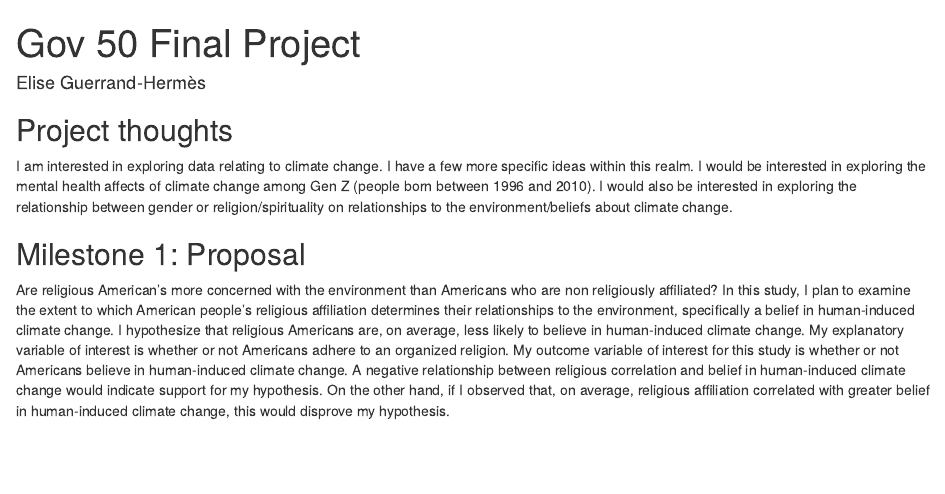
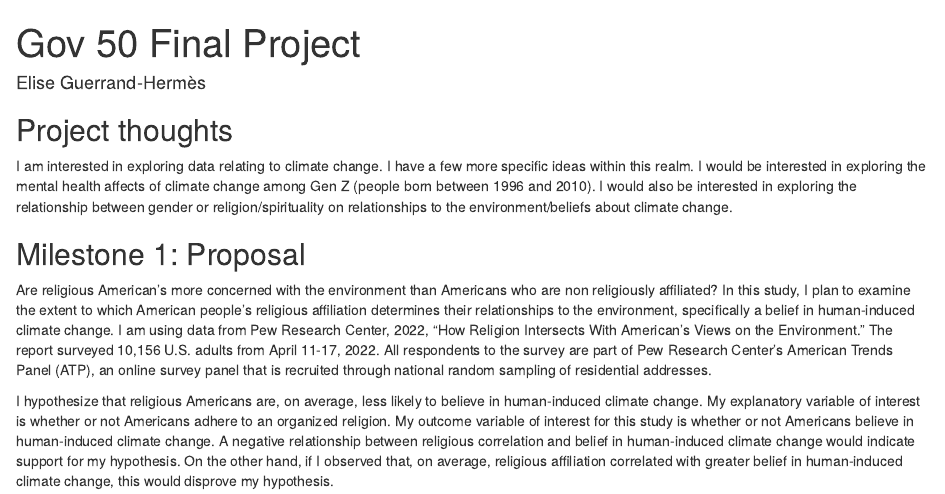
Before and after one commit to elise-gh/gov50-final-project, an R Markdown document (index.Rmd): the page in a window 1100 px wide, from its top. Rendered offline with R 4.5, knitr and Pandoc, with nearby package versions; drawn as R Markdown's standard HTML page in place of the format the file asks for.

Commit message:
milestone 1

```diff
--- a/index.Rmd
+++ b/index.Rmd
@@ -13,4 +13,7 @@ I am interested in exploring data relating to climate change. I have a few more
 
 ## Milestone 1: Proposal
 
-Are religious American's more concerned with the environment than Americans who are non religiously affiliated? In this study, I plan to examine the extent to which American people's religious affiliation determines their relationships to the environment, specifically a belief in human-induced climate change. I hypothesize that religious Americans are, on average, less likely to believe in human-induced climate change. My explanatory variable of interest is whether or not Americans adhere to an organized religion. My outcome variable of interest for this study is whether or not Americans believe in human-induced climate change. A negative relationship between religious correlation and belief in human-induced climate change would indicate support for my hypothesis. On the other hand, if I observed that, on average, religious affiliation correlated with greater belief in human-induced climate change, this would disprove my hypothesis.
+Are religious American's more concerned with the environment than Americans who are non religiously affiliated? In this study, I plan to examine the extent to which American people's religious affiliation determines their relationships to the environment, specifically a belief in human-induced climate change. I am using data from Pew Research Center, 2022, "How Religion Intersects With American's Views on the Environment." The report surveyed 10,156 U.S. adults from April 11-17, 2022. All respondents to the survey are part of Pew Research Center’s American Trends Panel (ATP), an online survey panel that is recruited through national random
+sampling of residential addresses.
+
+I hypothesize that religious Americans are, on average, less likely to believe in human-induced climate change. My explanatory variable of interest is whether or not Americans adhere to an organized religion. My outcome variable of interest for this study is whether or not Americans believe in human-induced climate change. A negative relationship between religious correlation and belief in human-induced climate change would indicate support for my hypothesis. On the other hand, if I observed that, on average, religious affiliation correlated with greater belief in human-induced climate change, this would disprove my hypothesis.
```
